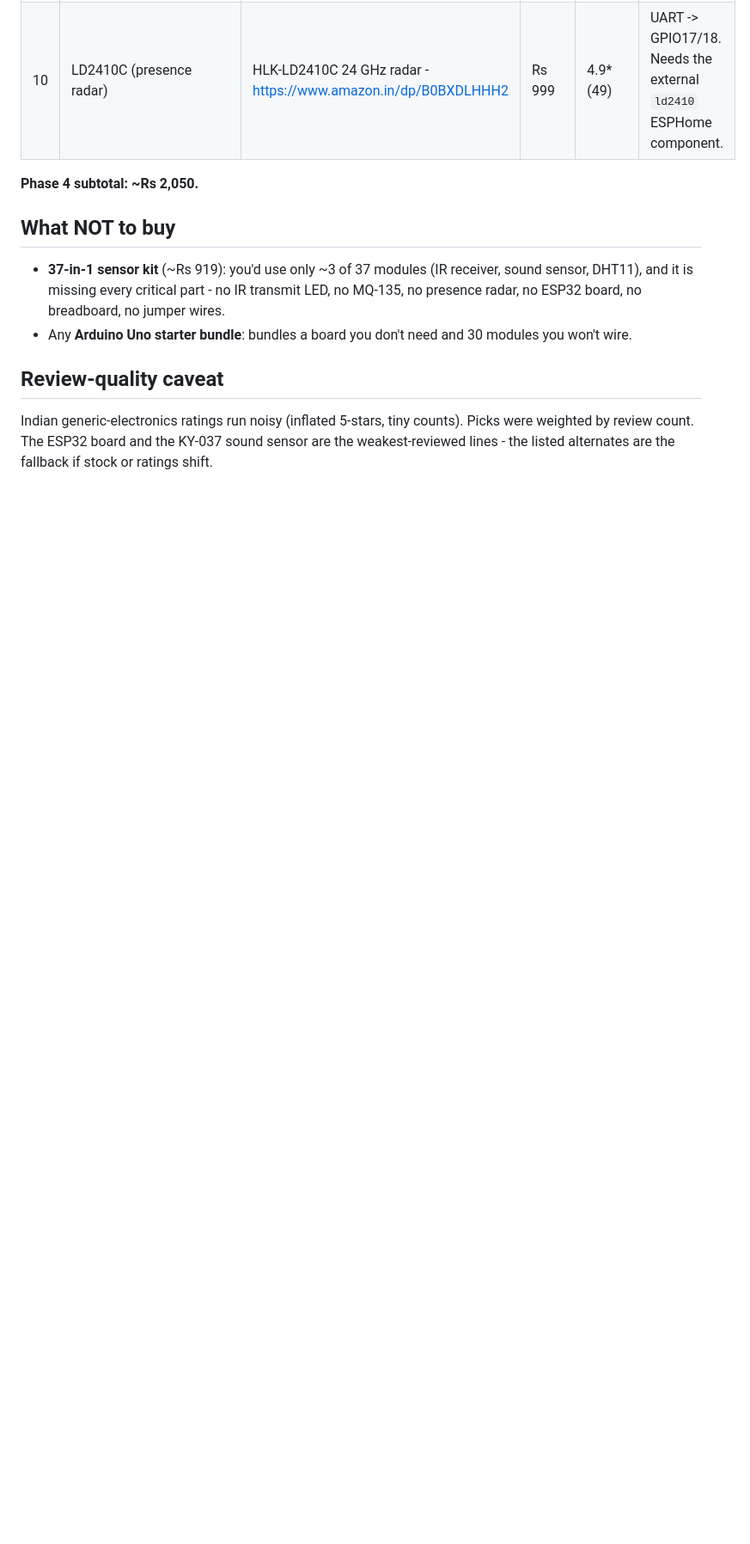
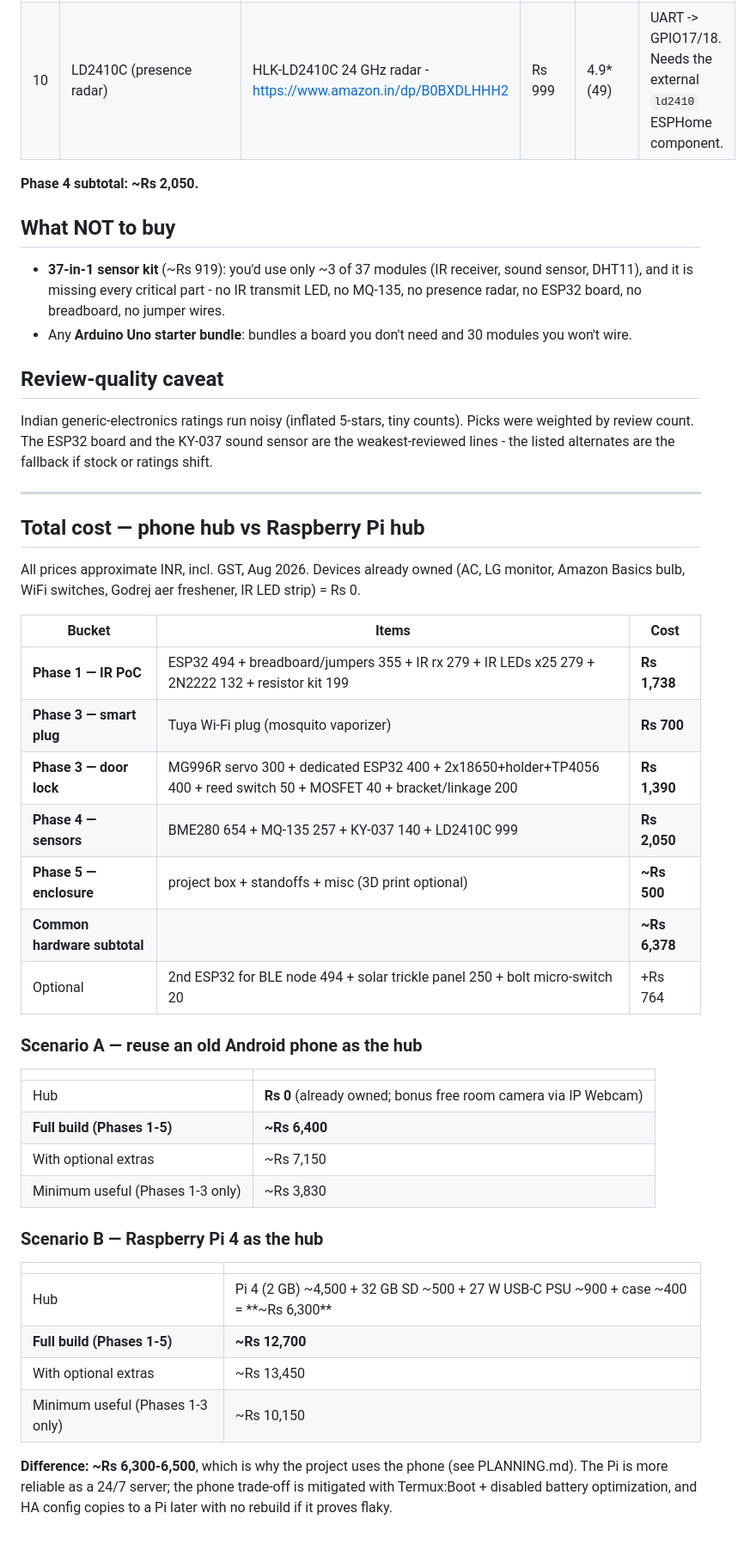
Before and after one commit to Mohit-Kumar-Singh/smart-Room-, a Markdown page: docs/hardware-shopping-list.md, the part around the change. Shown at 86% size. GitHub-like rendering; blank space fills up the shorter version.

Commit message:
Add total-cost comparison: phone hub vs Raspberry Pi hub

```diff
--- a/docs/hardware-shopping-list.md
+++ b/docs/hardware-shopping-list.md
@@ -92,3 +92,41 @@ Try a thin USB cable to the nearest socket first — it removes the whole batter
 Indian generic-electronics ratings run noisy (inflated 5-stars, tiny counts). Picks were
 weighted by review count. The ESP32 board and the KY-037 sound sensor are the
 weakest-reviewed lines - the listed alternates are the fallback if stock or ratings shift.
+
+---
+
+## Total cost — phone hub vs Raspberry Pi hub
+
+All prices approximate INR, incl. GST, Aug 2026. Devices already owned (AC, LG monitor,
+Amazon Basics bulb, WiFi switches, Godrej aer freshener, IR LED strip) = Rs 0.
+
+| Bucket | Items | Cost |
+|---|---|---|
+| **Phase 1 — IR PoC** | ESP32 494 + breadboard/jumpers 355 + IR rx 279 + IR LEDs x25 279 + 2N2222 132 + resistor kit 199 | **Rs 1,738** |
+| **Phase 3 — smart plug** | Tuya Wi-Fi plug (mosquito vaporizer) | **Rs 700** |
+| **Phase 3 — door lock** | MG996R servo 300 + dedicated ESP32 400 + 2x18650+holder+TP4056 400 + reed switch 50 + MOSFET 40 + bracket/linkage 200 | **Rs 1,390** |
+| **Phase 4 — sensors** | BME280 654 + MQ-135 257 + KY-037 140 + LD2410C 999 | **Rs 2,050** |
+| **Phase 5 — enclosure** | project box + standoffs + misc (3D print optional) | **~Rs 500** |
+| **Common hardware subtotal** | | **~Rs 6,378** |
+| Optional | 2nd ESP32 for BLE node 494 + solar trickle panel 250 + bolt micro-switch 20 | +Rs 764 |
+
+### Scenario A — reuse an old Android phone as the hub
+| | |
+|---|---|
+| Hub | **Rs 0** (already owned; bonus free room camera via IP Webcam) |
+| **Full build (Phases 1-5)** | **~Rs 6,400** |
+| With optional extras | ~Rs 7,150 |
+| Minimum useful (Phases 1-3 only) | ~Rs 3,830 |
+
+### Scenario B — Raspberry Pi 4 as the hub
+| | |
+|---|---|
+| Hub | Pi 4 (2 GB) ~4,500 + 32 GB SD ~500 + 27 W USB-C PSU ~900 + case ~400 = **~Rs 6,300** |
+| **Full build (Phases 1-5)** | **~Rs 12,700** |
+| With optional extras | ~Rs 13,450 |
+| Minimum useful (Phases 1-3 only) | ~Rs 10,150 |
+
+**Difference: ~Rs 6,300-6,500**, which is why the project uses the phone (see PLANNING.md).
+The Pi is more reliable as a 24/7 server; the phone trade-off is mitigated with
+Termux:Boot + disabled battery optimization, and HA config copies to a Pi later with no
+rebuild if it proves flaky.
```
